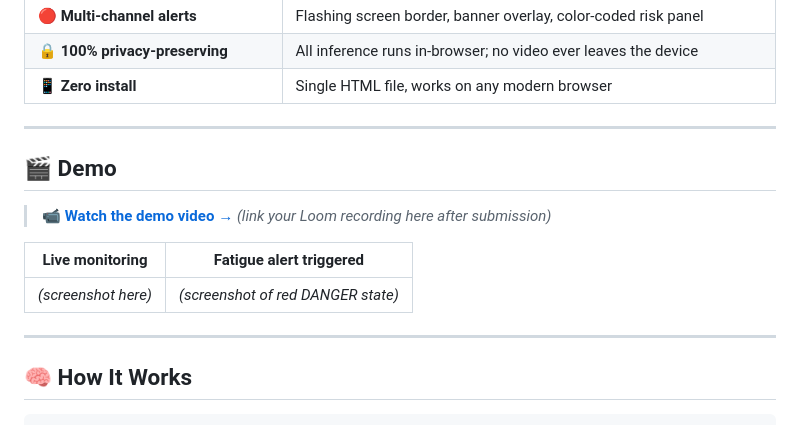
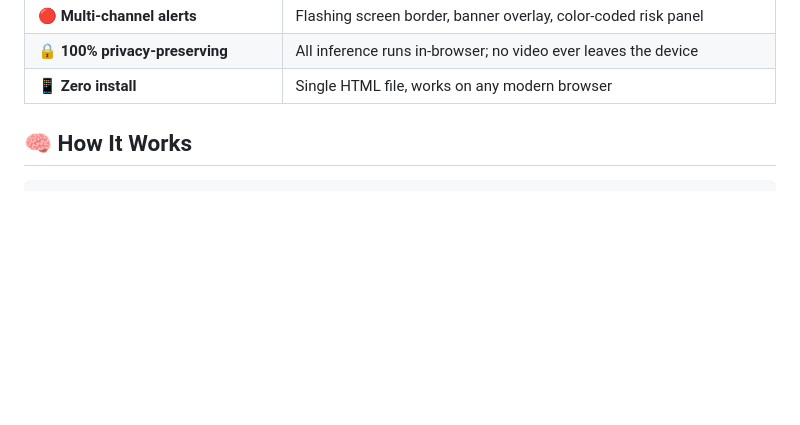
Before and after one commit to pranavmekala28/DriveawareFatigueAlert, a Markdown page: README.md, the part around the change. Drawn GitHub-style; blank space fills up the shorter version.

Commit message:
Remove demo section from README
Removed demo section from README.

```diff
--- a/README.md
+++ b/README.md
@@ -37,17 +37,7 @@ Using Google's **MediaPipe Face Mesh** (468 facial landmarks tracked at ~30 FPS)
 | 🔒 **100% privacy-preserving** | All inference runs in-browser; no video ever leaves the device |
 | 📱 **Zero install** | Single HTML file, works on any modern browser |
 
----
 
-## 🎬 Demo
-
-> 📹 [**Watch the demo video →**](#) *(link your Loom recording here after submission)*
-
-| Live monitoring | Fatigue alert triggered |
-|---|---|
-| _(screenshot here)_ | _(screenshot of red DANGER state)_ |
-
----
 
 ## 🧠 How It Works
 
```
